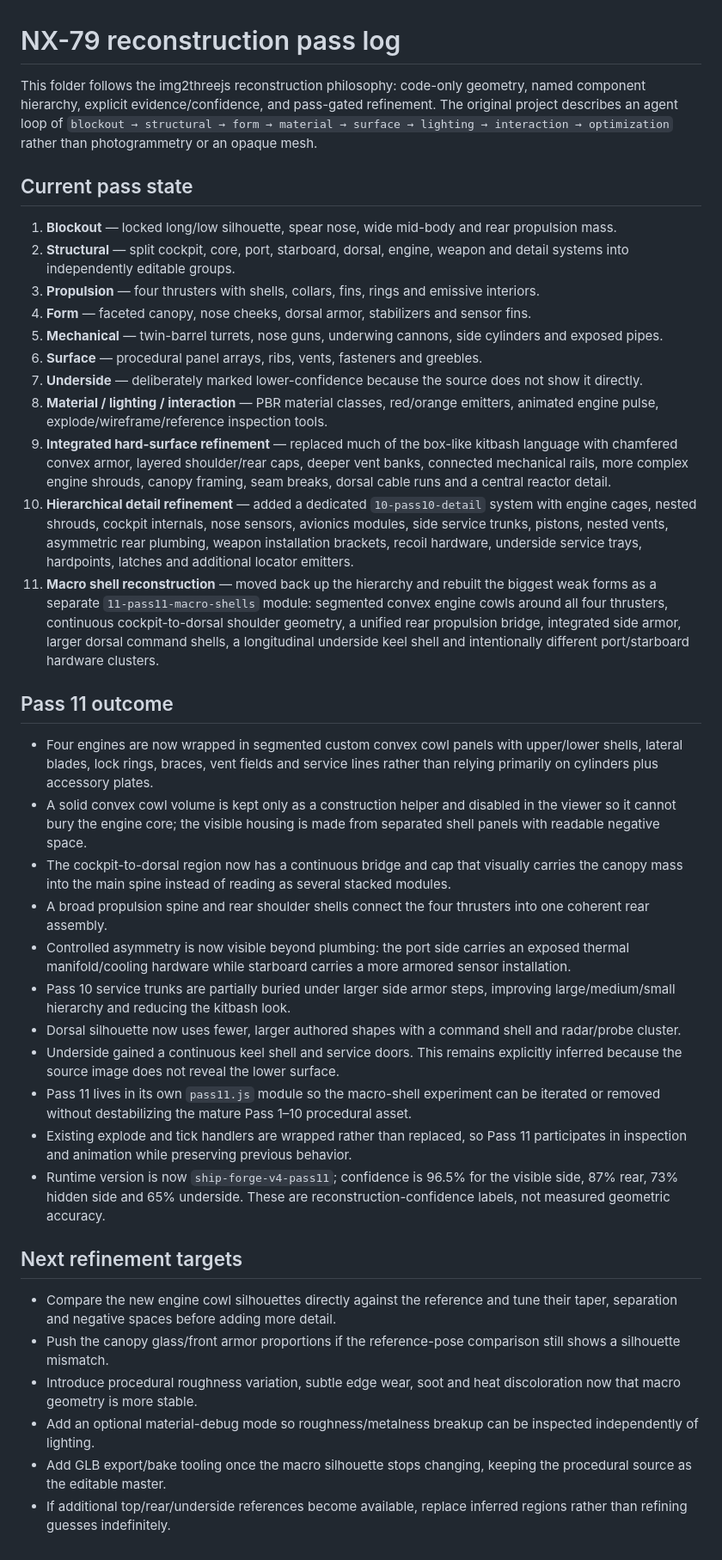
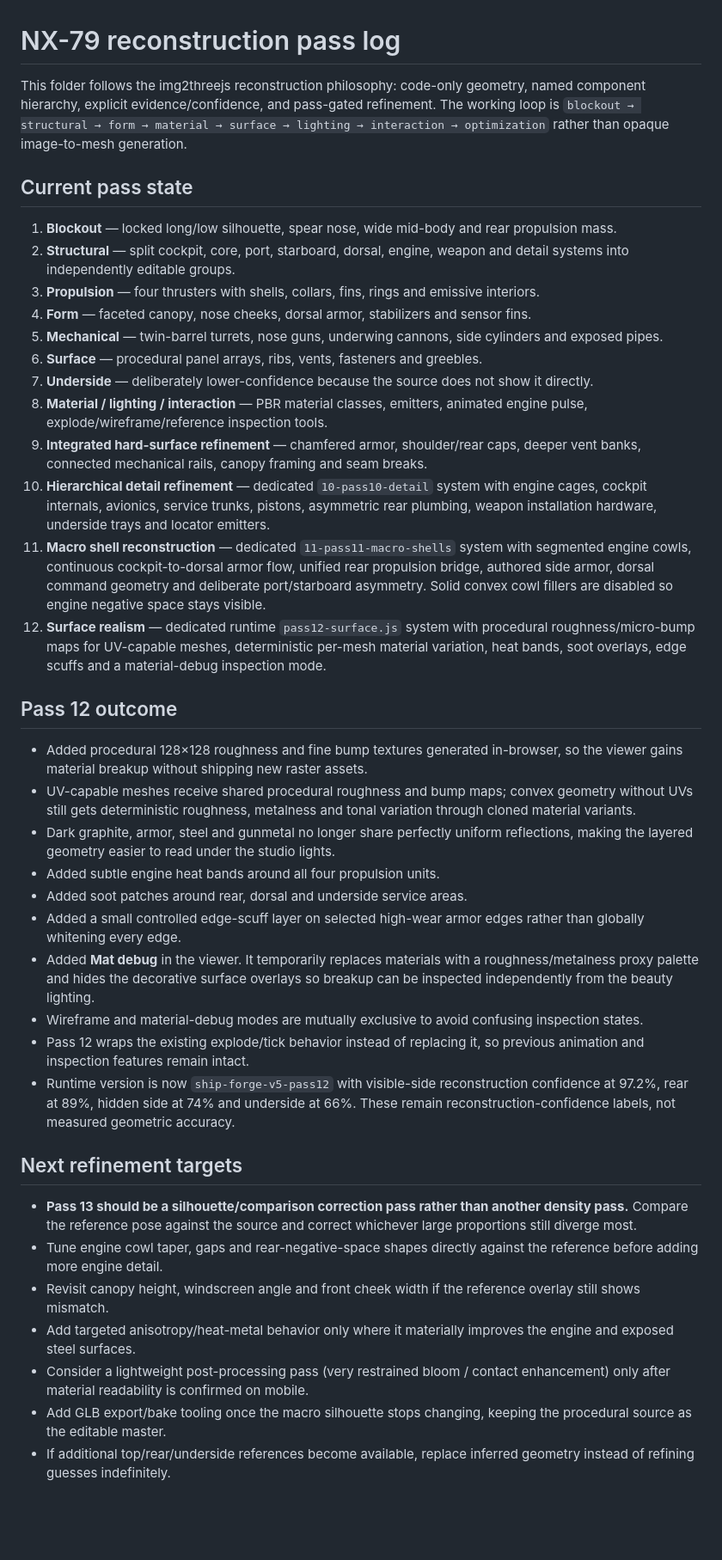
Before and after one commit to ntvibe/games, a Markdown page: ship-forge/reconstruction/PASS_LOG.md, the part around the change. Shown at 86% size. GitHub-like rendering; blank space fills up the shorter version.

Commit message:
Ship Forge: document pass 12 surface realism

```diff
--- a/ship-forge/reconstruction/PASS_LOG.md
+++ b/ship-forge/reconstruction/PASS_LOG.md
@@ -1,6 +1,6 @@
 # NX-79 reconstruction pass log
 
-This folder follows the img2threejs reconstruction philosophy: code-only geometry, named component hierarchy, explicit evidence/confidence, and pass-gated refinement. The original project describes an agent loop of `blockout → structural → form → material → surface → lighting → interaction → optimization` rather than photogrammetry or an opaque mesh.
+This folder follows the img2threejs reconstruction philosophy: code-only geometry, named component hierarchy, explicit evidence/confidence, and pass-gated refinement. The working loop is `blockout → structural → form → material → surface → lighting → interaction → optimization` rather than opaque image-to-mesh generation.
 
 ## Current pass state
 
@@ -10,31 +10,32 @@ This folder follows the img2threejs reconstruction philosophy: code-only geometr
 4. **Form** — faceted canopy, nose cheeks, dorsal armor, stabilizers and sensor fins.
 5. **Mechanical** — twin-barrel turrets, nose guns, underwing cannons, side cylinders and exposed pipes.
 6. **Surface** — procedural panel arrays, ribs, vents, fasteners and greebles.
-7. **Underside** — deliberately marked lower-confidence because the source does not show it directly.
-8. **Material / lighting / interaction** — PBR material classes, red/orange emitters, animated engine pulse, explode/wireframe/reference inspection tools.
-9. **Integrated hard-surface refinement** — replaced much of the box-like kitbash language with chamfered convex armor, layered shoulder/rear caps, deeper vent banks, connected mechanical rails, more complex engine shrouds, canopy framing, seam breaks, dorsal cable runs and a central reactor detail.
-10. **Hierarchical detail refinement** — added a dedicated `10-pass10-detail` system with engine cages, nested shrouds, cockpit internals, nose sensors, avionics modules, side service trunks, pistons, nested vents, asymmetric rear plumbing, weapon installation brackets, recoil hardware, underside service trays, hardpoints, latches and additional locator emitters.
-11. **Macro shell reconstruction** — moved back up the hierarchy and rebuilt the biggest weak forms as a separate `11-pass11-macro-shells` module: segmented convex engine cowls around all four thrusters, continuous cockpit-to-dorsal shoulder geometry, a unified rear propulsion bridge, integrated side armor, larger dorsal command shells, a longitudinal underside keel shell and intentionally different port/starboard hardware clusters.
+7. **Underside** — deliberately lower-confidence because the source does not show it directly.
+8. **Material / lighting / interaction** — PBR material classes, emitters, animated engine pulse, explode/wireframe/reference inspection tools.
+9. **Integrated hard-surface refinement** — chamfered armor, shoulder/rear caps, deeper vent banks, connected mechanical rails, canopy framing and seam breaks.
+10. **Hierarchical detail refinement** — dedicated `10-pass10-detail` system with engine cages, cockpit internals, avionics, service trunks, pistons, asymmetric rear plumbing, weapon installation hardware, underside trays and locator emitters.
+11. **Macro shell reconstruction** — dedicated `11-pass11-macro-shells` system with segmented engine cowls, continuous cockpit-to-dorsal armor flow, unified rear propulsion bridge, authored side armor, dorsal command geometry and deliberate port/starboard asymmetry. Solid convex cowl fillers are disabled so engine negative space stays visible.
+12. **Surface realism** — dedicated runtime `pass12-surface.js` system with procedural roughness/micro-bump maps for UV-capable meshes, deterministic per-mesh material variation, heat bands, soot overlays, edge scuffs and a material-debug inspection mode.
 
-## Pass 11 outcome
+## Pass 12 outcome
 
-- Four engines are now wrapped in segmented custom convex cowl panels with upper/lower shells, lateral blades, lock rings, braces, vent fields and service lines rather than relying primarily on cylinders plus accessory plates.
-- A solid convex cowl volume is kept only as a construction helper and disabled in the viewer so it cannot bury the engine core; the visible housing is made from separated shell panels with readable negative space.
-- The cockpit-to-dorsal region now has a continuous bridge and cap that visually carries the canopy mass into the main spine instead of reading as several stacked modules.
-- A broad propulsion spine and rear shoulder shells connect the four thrusters into one coherent rear assembly.
-- Controlled asymmetry is now visible beyond plumbing: the port side carries an exposed thermal manifold/cooling hardware while starboard carries a more armored sensor installation.
-- Pass 10 service trunks are partially buried under larger side armor steps, improving large/medium/small hierarchy and reducing the kitbash look.
-- Dorsal silhouette now uses fewer, larger authored shapes with a command shell and radar/probe cluster.
-- Underside gained a continuous keel shell and service doors. This remains explicitly inferred because the source image does not reveal the lower surface.
-- Pass 11 lives in its own `pass11.js` module so the macro-shell experiment can be iterated or removed without destabilizing the mature Pass 1–10 procedural asset.
-- Existing explode and tick handlers are wrapped rather than replaced, so Pass 11 participates in inspection and animation while preserving previous behavior.
-- Runtime version is now `ship-forge-v4-pass11`; confidence is 96.5% for the visible side, 87% rear, 73% hidden side and 65% underside. These are reconstruction-confidence labels, not measured geometric accuracy.
+- Added procedural 128×128 roughness and fine bump textures generated in-browser, so the viewer gains material breakup without shipping new raster assets.
+- UV-capable meshes receive shared procedural roughness and bump maps; convex geometry without UVs still gets deterministic roughness, metalness and tonal variation through cloned material variants.
+- Dark graphite, armor, steel and gunmetal no longer share perfectly uniform reflections, making the layered geometry easier to read under the studio lights.
+- Added subtle engine heat bands around all four propulsion units.
+- Added soot patches around rear, dorsal and underside service areas.
+- Added a small controlled edge-scuff layer on selected high-wear armor edges rather than globally whitening every edge.
+- Added **Mat debug** in the viewer. It temporarily replaces materials with a roughness/metalness proxy palette and hides the decorative surface overlays so breakup can be inspected independently from the beauty lighting.
+- Wireframe and material-debug modes are mutually exclusive to avoid confusing inspection states.
+- Pass 12 wraps the existing explode/tick behavior instead of replacing it, so previous animation and inspection features remain intact.
+- Runtime version is now `ship-forge-v5-pass12` with visible-side reconstruction confidence at 97.2%, rear at 89%, hidden side at 74% and underside at 66%. These remain reconstruction-confidence labels, not measured geometric accuracy.
 
 ## Next refinement targets
 
-- Compare the new engine cowl silhouettes directly against the reference and tune their taper, separation and negative spaces before adding more detail.
-- Push the canopy glass/front armor proportions if the reference-pose comparison still shows a silhouette mismatch.
-- Introduce procedural roughness variation, subtle edge wear, soot and heat discoloration now that macro geometry is more stable.
-- Add an optional material-debug mode so roughness/metalness breakup can be inspected independently of lighting.
+- **Pass 13 should be a silhouette/comparison correction pass rather than another density pass.** Compare the reference pose against the source and correct whichever large proportions still diverge most.
+- Tune engine cowl taper, gaps and rear-negative-space shapes directly against the reference before adding more engine detail.
+- Revisit canopy height, windscreen angle and front cheek width if the reference overlay still shows mismatch.
+- Add targeted anisotropy/heat-metal behavior only where it materially improves the engine and exposed steel surfaces.
+- Consider a lightweight post-processing pass (very restrained bloom / contact enhancement) only after material readability is confirmed on mobile.
 - Add GLB export/bake tooling once the macro silhouette stops changing, keeping the procedural source as the editable master.
-- If additional top/rear/underside references become available, replace inferred regions rather than refining guesses indefinitely.
+- If additional top/rear/underside references become available, replace inferred geometry instead of refining guesses indefinitely.
```
